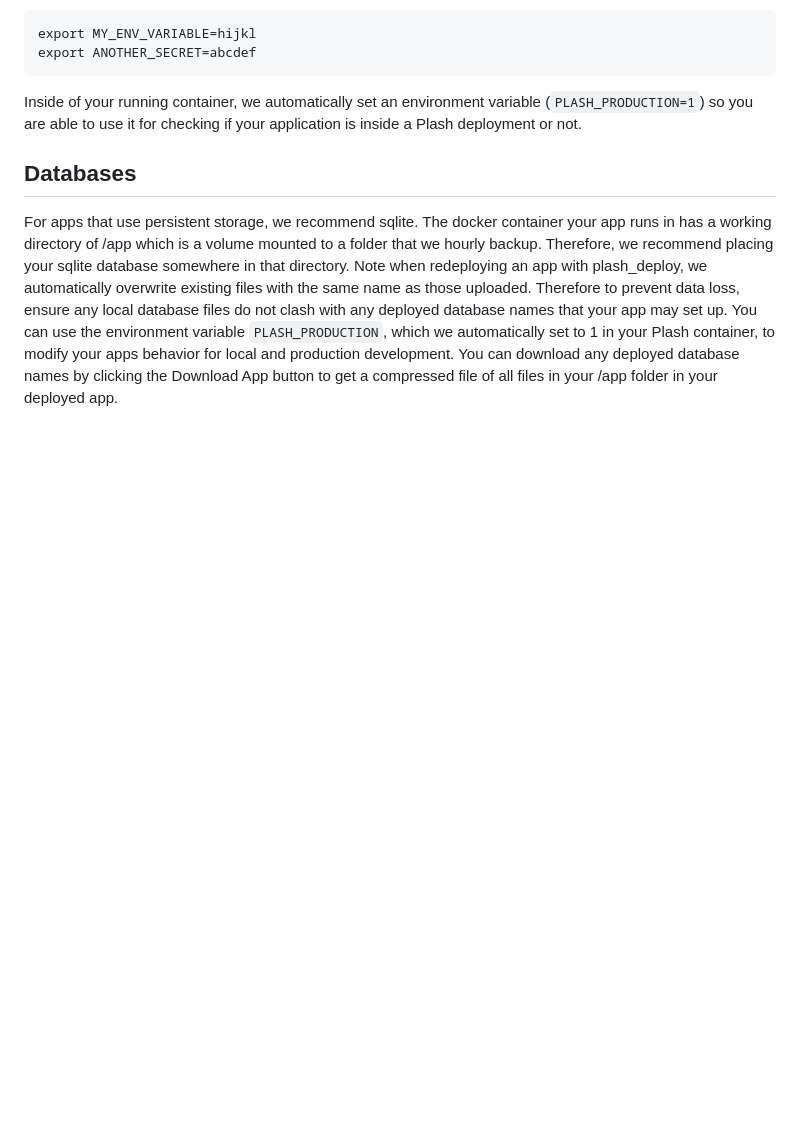
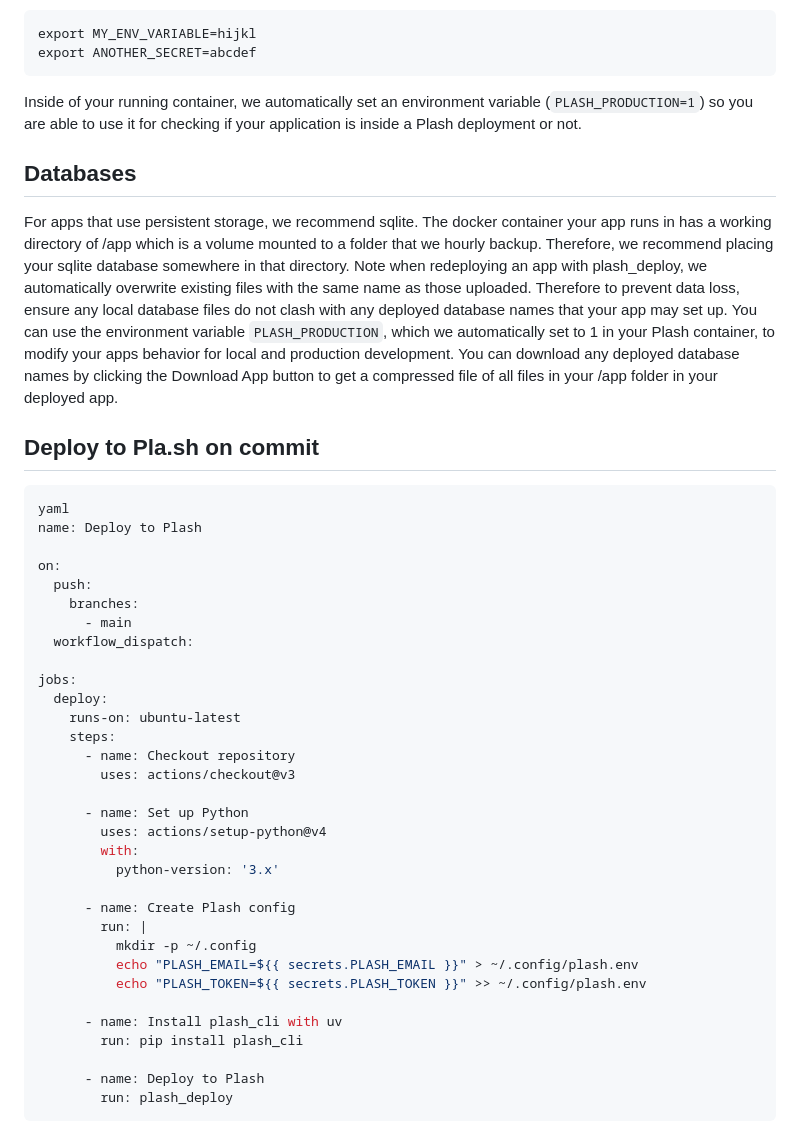
Before and after one commit to AnswerDotAI/plash_cli, a Markdown page: README.md, the part around the change. Drawn GitHub-style; blank space fills up the shorter version.

Commit message:
GH action to deploy on github
Co-Authored-By: Marius <10323588+vacmar01@users.noreply.github.com>

````diff
--- a/README.md
+++ b/README.md
@@ -121,3 +121,40 @@ in your Plash container, to modify your apps behavior for local and
 production development. You can download any deployed database names by
 clicking the Download App button to get a compressed file of all files
 in your /app folder in your deployed app.
+
+## Deploy to Pla.sh on commit
+
+```yaml
+yaml
+name: Deploy to Plash
+
+on:
+  push:
+    branches:
+      - main
+  workflow_dispatch:
+
+jobs:
+  deploy:
+    runs-on: ubuntu-latest
+    steps:
+      - name: Checkout repository
+        uses: actions/checkout@v3
+
+      - name: Set up Python
+        uses: actions/setup-python@v4
+        with:
+          python-version: '3.x'
+
+      - name: Create Plash config
+        run: |
+          mkdir -p ~/.config
+          echo "PLASH_EMAIL=${{ secrets.PLASH_EMAIL }}" > ~/.config/plash.env
+          echo "PLASH_TOKEN=${{ secrets.PLASH_TOKEN }}" >> ~/.config/plash.env
+
+      - name: Install plash_cli with uv
+        run: pip install plash_cli
+
+      - name: Deploy to Plash
+        run: plash_deploy
+```
````
